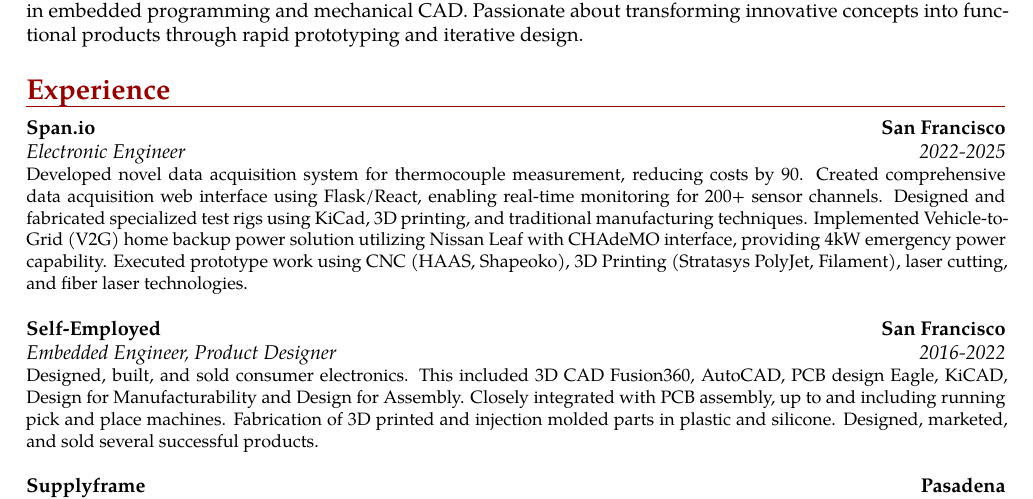
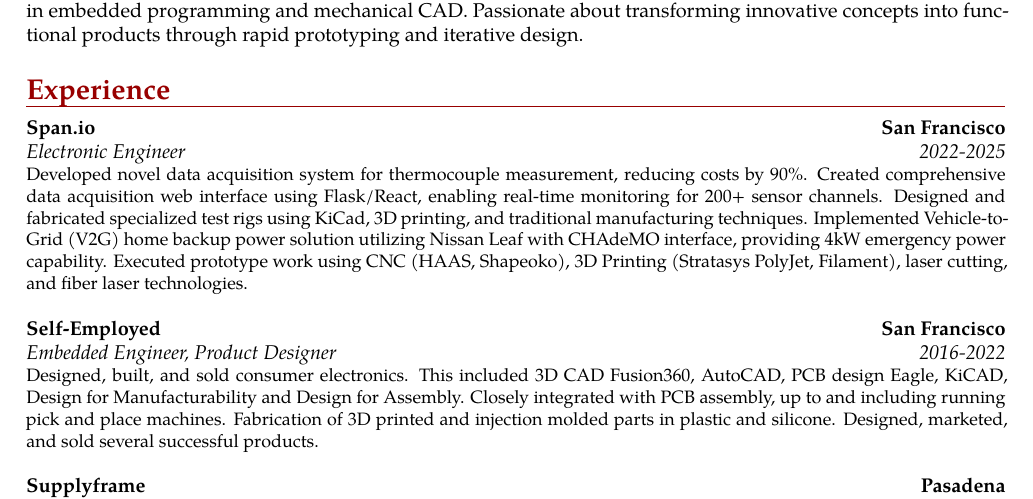
Before and after one commit to bbenchoff/CV, a LaTeX CV (moderncv-master/template.tex): part of the page, cut so that both start at the same text. Compiled offline with pdfLaTeX.

Commit message:
lol percent

```diff
--- a/moderncv-master/template.tex
+++ b/moderncv-master/template.tex
@@ -98,7 +98,7 @@
 
 \section{Experience}
 %\subsection{Vocational}
-\cventry{2022-2025}{Electronic Engineer}{Span.io}{San Francisco}{}{Developed novel data acquisition system for thermocouple measurement, reducing costs by 90. Created comprehensive data acquisition web interface using Flask/React, enabling real-time monitoring for 200+ sensor channels. Designed and fabricated specialized test rigs using KiCad, 3D printing, and traditional manufacturing techniques. Implemented Vehicle-to-Grid (V2G) home backup power solution utilizing Nissan Leaf with CHAdeMO interface, providing 4kW emergency power capability. Executed prototype work using CNC (HAAS, Shapeoko), 3D Printing (Stratasys PolyJet, Filament), laser cutting, and fiber laser technologies.\newline}
+\cventry{2022-2025}{Electronic Engineer}{Span.io}{San Francisco}{}{Developed novel data acquisition system for thermocouple measurement, reducing costs by 90\%. Created comprehensive data acquisition web interface using Flask/React, enabling real-time monitoring for 200+ sensor channels. Designed and fabricated specialized test rigs using KiCad, 3D printing, and traditional manufacturing techniques. Implemented Vehicle-to-Grid (V2G) home backup power solution utilizing Nissan Leaf with CHAdeMO interface, providing 4kW emergency power capability. Executed prototype work using CNC (HAAS, Shapeoko), 3D Printing (Stratasys PolyJet, Filament), laser cutting, and fiber laser technologies.\newline}
 \cventry{2016-2022}{Embedded Engineer, Product Designer}{Self-Employed}{San Francisco}{}{Designed, built, and sold consumer electronics. This included 3D CAD Fusion360, AutoCAD, PCB design Eagle, KiCAD, Design for Manufacturability and Design for Assembly. Closely integrated with PCB assembly, up to and including running pick and place machines. Fabrication of 3D printed and injection molded parts in plastic and silicone. Designed, marketed, and sold several successful products.\newline}
 \cventry{2018-2022}{Content Specialist}{Supplyframe}{Pasadena}{}{Produced electronic design and engineering content, engaged with engineers regarding new products. Responsible for hardware projects, PCB \& firmware design. 3D modeling, injection molded and 3D printed plastic and silicone.\newline{}}
 \cventry{2011-2018}{Editor}{Hackaday}{Pasadena}{}{Wrote, edited, produced content for weblog Hackaday. Designed hardware products and projects.\newline{}}
```
Also changed, not shown: Brian Benchoff - Resume.pdf.
